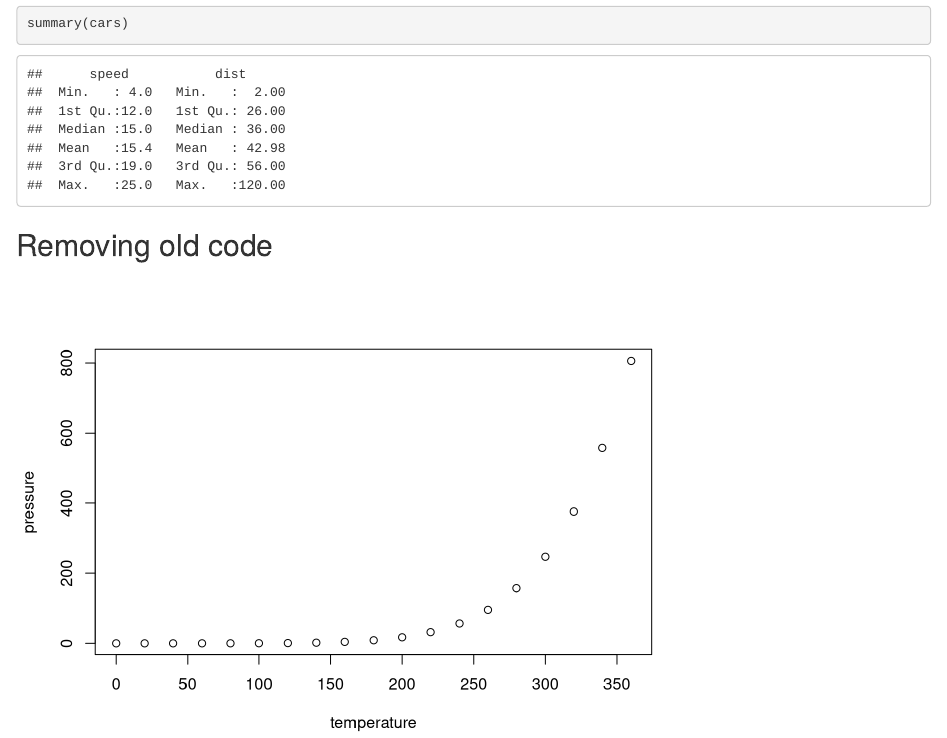
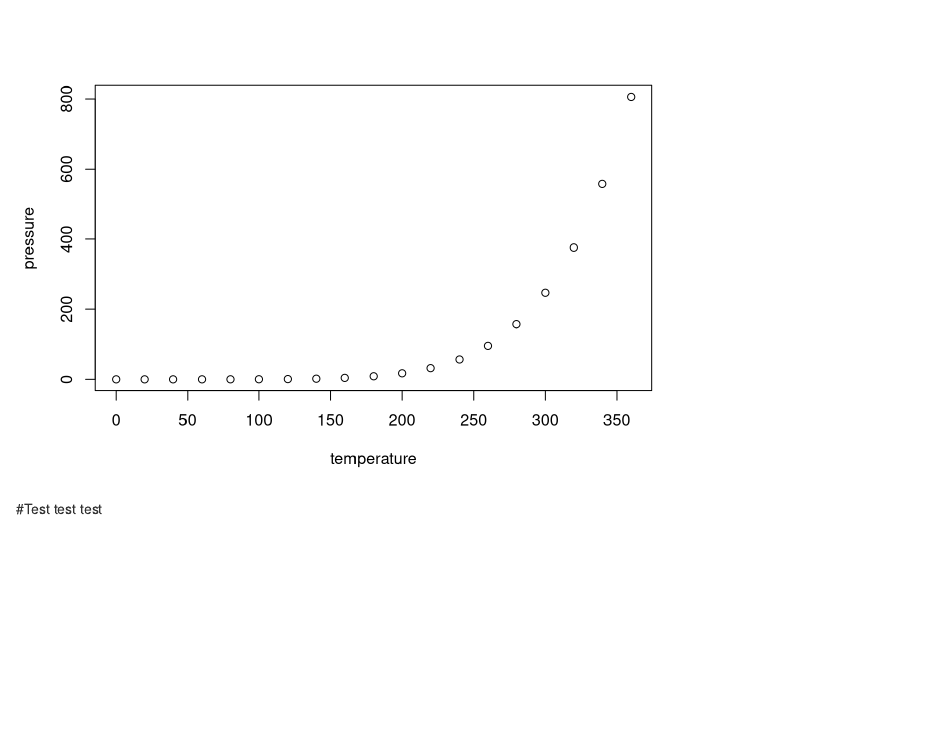
Before and after one commit to orzhov7/ddddd_final_project, an R Markdown document (ddddd_final_project_markdown.Rmd): the page in a window 1100 px wide, from 150 px down before the commit and from 410 px down after it. Rendered offline with R 4.5, knitr and Pandoc, with nearby package versions.

Commit message:
Test
Testing commit option

````diff
--- a/ddddd_final_project_markdown.Rmd
+++ b/ddddd_final_project_markdown.Rmd
@@ -19,3 +19,5 @@ summary(cars)
 ```{r pressure, echo=FALSE}
 plot(pressure)
 ```
+
+#Test test test
````
